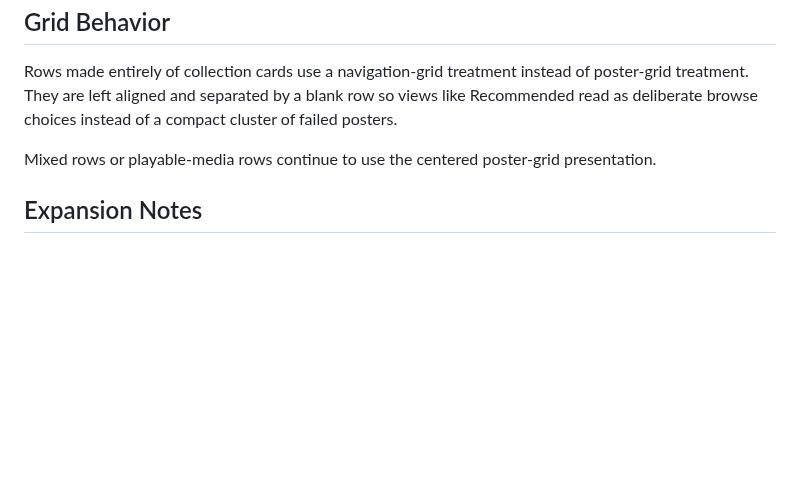
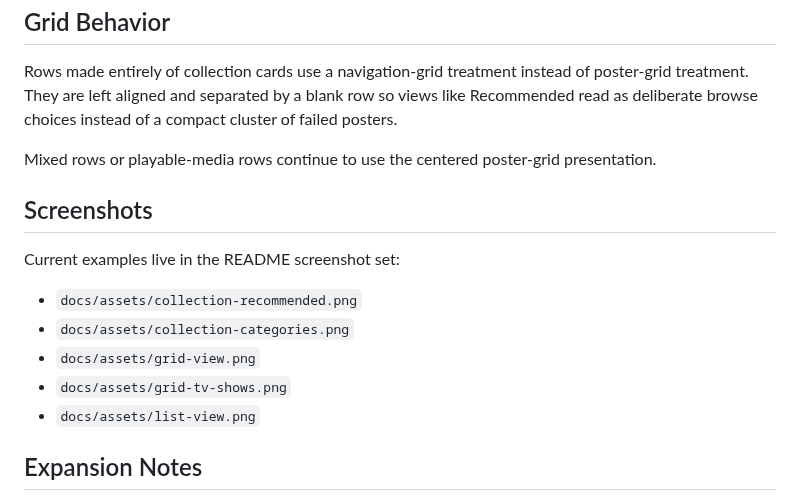
Before and after one commit to so1omon563/plex-tui, a Markdown page: docs/collection-artwork-design.md, the part around the change. Drawn GitHub-style; blank space fills up the shorter version.

```diff
--- a/docs/collection-artwork-design.md
+++ b/docs/collection-artwork-design.md
@@ -56,6 +56,16 @@ cluster of failed posters.
 Mixed rows or playable-media rows continue to use the centered poster-grid
 presentation.
 
+## Screenshots
+
+Current examples live in the README screenshot set:
+
+- `docs/assets/collection-recommended.png`
+- `docs/assets/collection-categories.png`
+- `docs/assets/grid-view.png`
+- `docs/assets/grid-tv-shows.png`
+- `docs/assets/list-view.png`
+
 ## Expansion Notes
 
 Future iterations can reuse these glyphs in sidebar navigation, filters,
```
Also changed, not shown: README.md (+11 -1 lines), docs/assets/collection-categories.png (added), docs/assets/collection-recommended.png (added), 3 other files.
